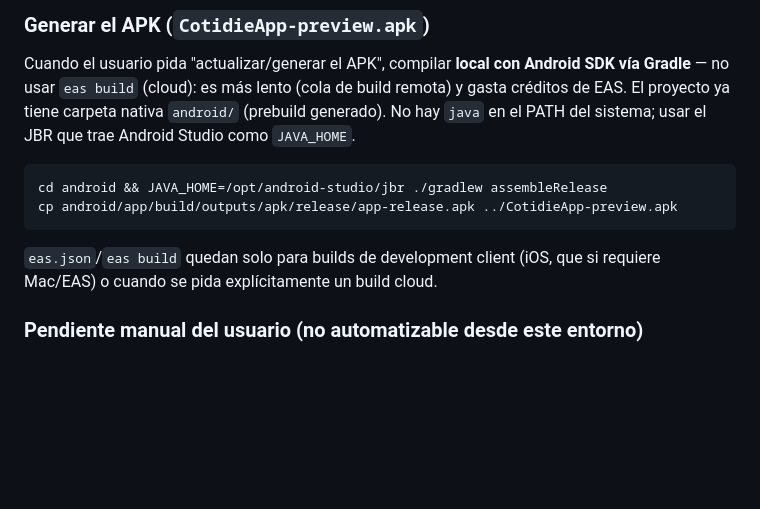
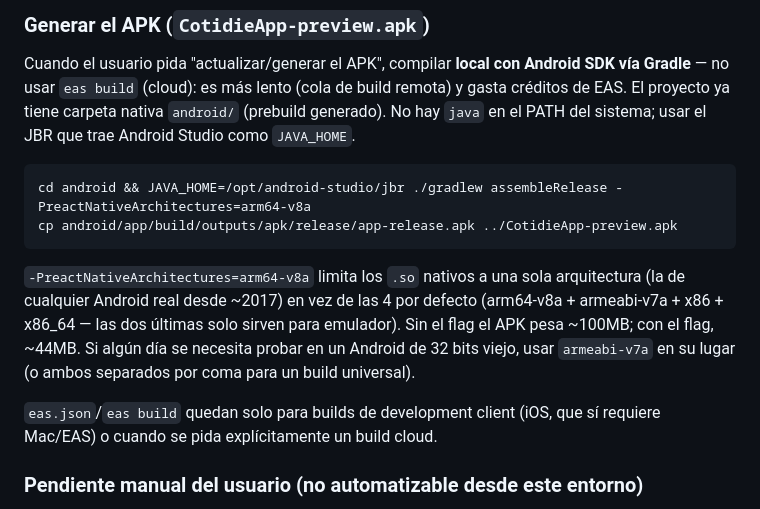
Before and after one commit to valleedev/CotidieApp, a Markdown page: CLAUDE.md, the part around the change. GitHub-like rendering; blank space fills up the shorter version.

Commit message:
Doc: limitar APK preview a arm64-v8a
Sin restringir arquitectura el build local incluye armeabi-v7a/x86/x86_64
duplicados (~100MB); solo arm64-v8a cubre cualquier Android real desde
2017 y baja el APK a ~44MB.

Co-Authored-By: Claude Sonnet 5 <noreply@anthropic.com>

````diff
--- a/CLAUDE.md
+++ b/CLAUDE.md
@@ -24,11 +24,13 @@ npx expo export --platform android   # smoke test de bundling sin dispositivo/em
 Cuando el usuario pida "actualizar/generar el APK", compilar **local con Android SDK vía Gradle** — no usar `eas build` (cloud): es más lento (cola de build remota) y gasta créditos de EAS. El proyecto ya tiene carpeta nativa `android/` (prebuild generado). No hay `java` en el PATH del sistema; usar el JBR que trae Android Studio como `JAVA_HOME`.
 
 ```bash
-cd android && JAVA_HOME=/opt/android-studio/jbr ./gradlew assembleRelease
+cd android && JAVA_HOME=/opt/android-studio/jbr ./gradlew assembleRelease -PreactNativeArchitectures=arm64-v8a
 cp android/app/build/outputs/apk/release/app-release.apk ../CotidieApp-preview.apk
 ```
 
-`eas.json`/`eas build` quedan solo para builds de development client (iOS, que si requiere Mac/EAS) o cuando se pida explícitamente un build cloud.
+`-PreactNativeArchitectures=arm64-v8a` limita los `.so` nativos a una sola arquitectura (la de cualquier Android real desde ~2017) en vez de las 4 por defecto (arm64-v8a + armeabi-v7a + x86 + x86_64 — las dos últimas solo sirven para emulador). Sin el flag el APK pesa ~100MB; con el flag, ~44MB. Si algún día se necesita probar en un Android de 32 bits viejo, usar `armeabi-v7a` en su lugar (o ambos separados por coma para un build universal).
+
+`eas.json`/`eas build` quedan solo para builds de development client (iOS, que sí requiere Mac/EAS) o cuando se pida explícitamente un build cloud.
 
 ### Pendiente manual del usuario (no automatizable desde este entorno)
 
````
